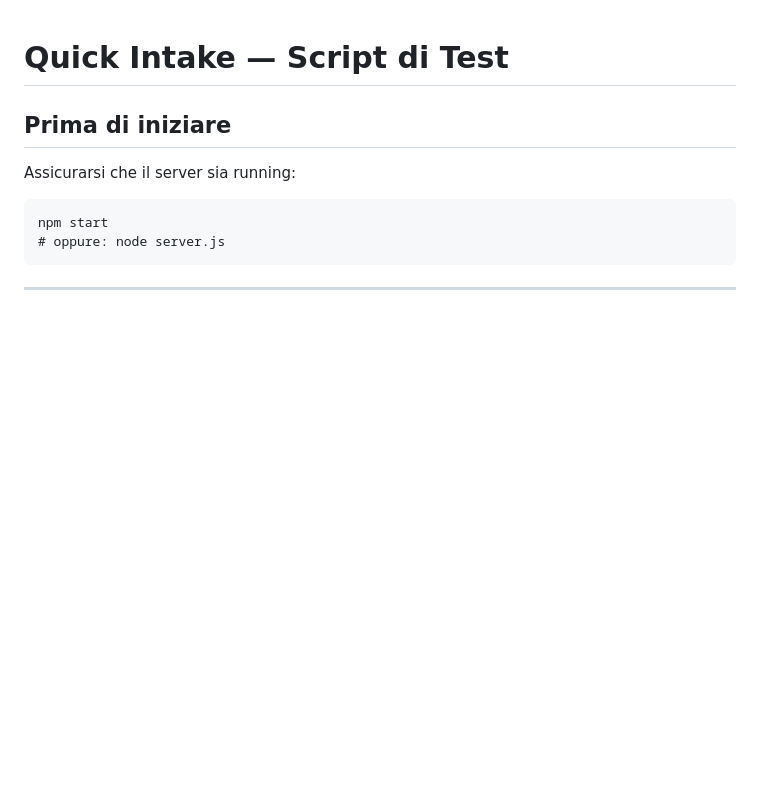
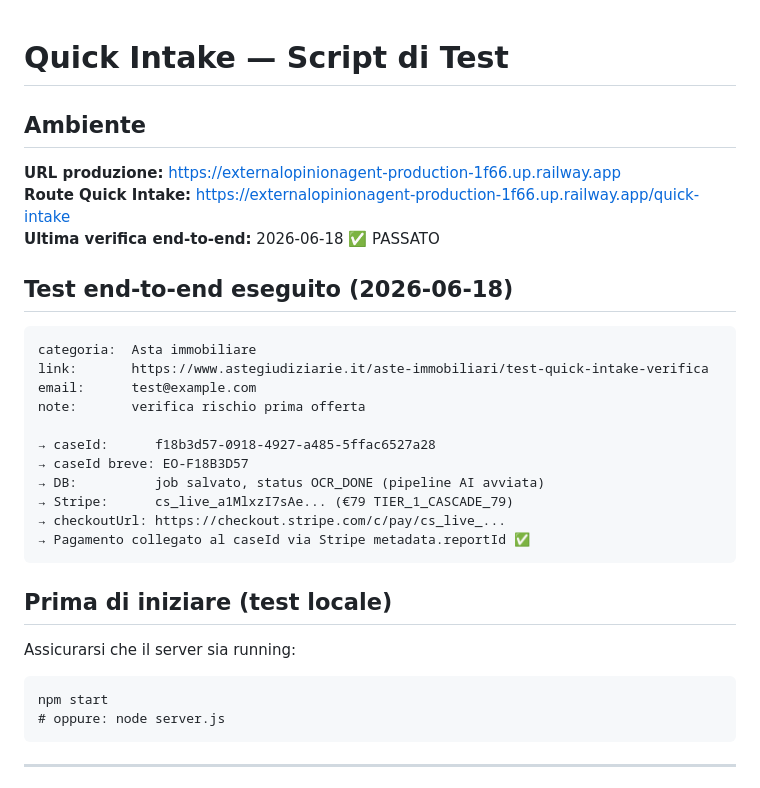
Before and after one commit to asimonevolution-beep/ExternalOpinion_Agent, a Markdown page: QUICK_INTAKE_TEST_SCRIPT.md, the part around the change. Rendered like a GitHub page; blank space fills up the shorter version.

Commit message:
docs(quick-intake): aggiorna test script con risultati end-to-end 2026-06-18
Co-Authored-By: Claude Sonnet 4.6 <noreply@anthropic.com>

````diff
--- a/QUICK_INTAKE_TEST_SCRIPT.md
+++ b/QUICK_INTAKE_TEST_SCRIPT.md
@@ -1,6 +1,28 @@
 # Quick Intake — Script di Test
 
-## Prima di iniziare
+## Ambiente
+
+**URL produzione:** https://externalopinionagent-production-1f66.up.railway.app
+**Route Quick Intake:** https://externalopinionagent-production-1f66.up.railway.app/quick-intake
+**Ultima verifica end-to-end:** 2026-06-18 ✅ PASSATO
+
+## Test end-to-end eseguito (2026-06-18)
+
+```
+categoria:  Asta immobiliare
+link:       https://www.astegiudiziarie.it/aste-immobiliari/test-quick-intake-verifica
+email:      test@example.com
+note:       verifica rischio prima offerta
+
+→ caseId:      f18b3d57-0918-4927-a485-5ffac6527a28
+→ caseId breve: EO-F18B3D57
+→ DB:          job salvato, status OCR_DONE (pipeline AI avviata)
+→ Stripe:      cs_live_a1MlxzI7sAe... (€79 TIER_1_CASCADE_79)
+→ checkoutUrl: https://checkout.stripe.com/c/pay/cs_live_...
+→ Pagamento collegato al caseId via Stripe metadata.reportId ✅
+```
+
+## Prima di iniziare (test locale)
 
 Assicurarsi che il server sia running:
 ```
````
